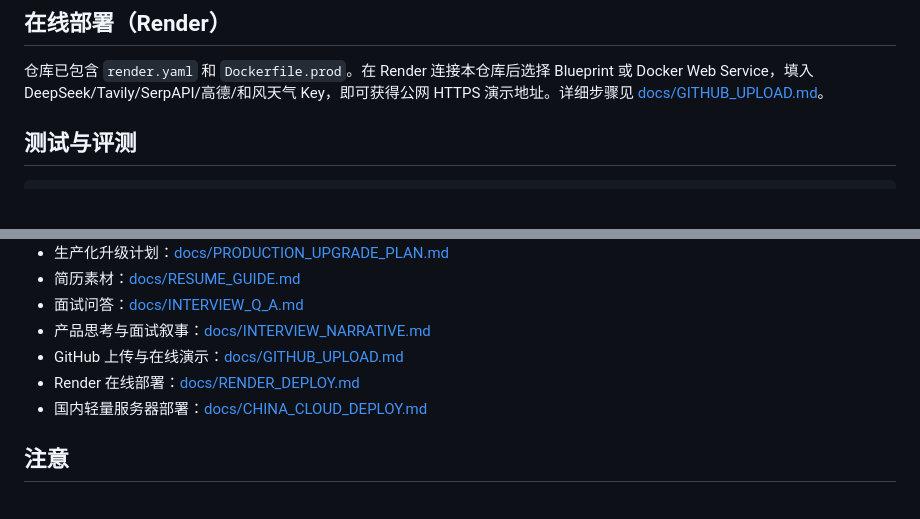
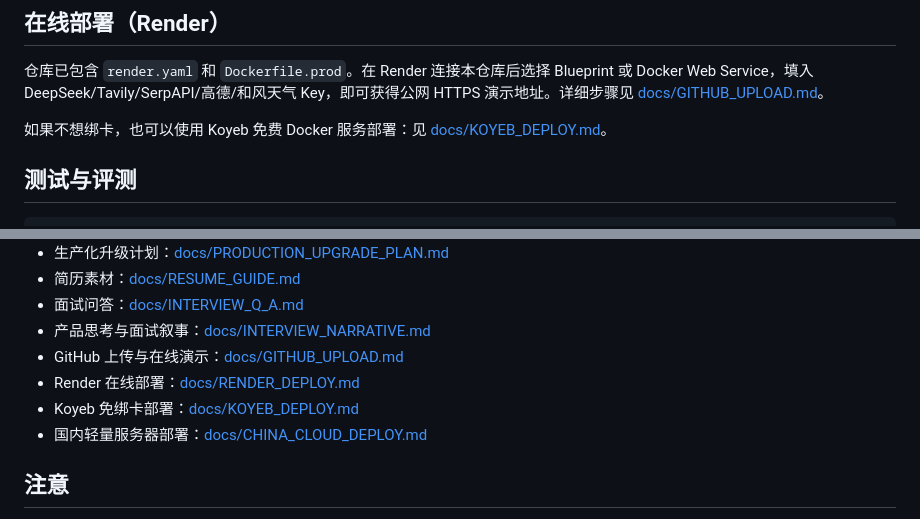
Before and after one commit to HuangLianjin/ai-travel-agent, a Markdown page: README.md, 2 parts joined by grey strips. Drawn GitHub-style; blank space fills up the shorter version.

Commit message:
docs: add Koyeb free deployment guide

````diff
--- a/README.md
+++ b/README.md
@@ -66,6 +66,8 @@ uvicorn app.main:app --port 8000
 
 仓库已包含 `render.yaml` 和 `Dockerfile.prod`。在 Render 连接本仓库后选择 Blueprint 或 Docker Web Service，填入 DeepSeek/Tavily/SerpAPI/高德/和风天气 Key，即可获得公网 HTTPS 演示地址。详细步骤见 [docs/GITHUB_UPLOAD.md](docs/GITHUB_UPLOAD.md)。
 
+如果不想绑卡，也可以使用 Koyeb 免费 Docker 服务部署：见 [docs/KOYEB_DEPLOY.md](docs/KOYEB_DEPLOY.md)。
+
 ## 测试与评测
 
 ```bash
@@ -95,6 +97,7 @@ python -m app.eval.runner --output data/eval_report.json
 - 产品思考与面试叙事：[docs/INTERVIEW_NARRATIVE.md](docs/INTERVIEW_NARRATIVE.md)
 - GitHub 上传与在线演示：[docs/GITHUB_UPLOAD.md](docs/GITHUB_UPLOAD.md)
 - Render 在线部署：[docs/RENDER_DEPLOY.md](docs/RENDER_DEPLOY.md)
+- Koyeb 免绑卡部署：[docs/KOYEB_DEPLOY.md](docs/KOYEB_DEPLOY.md)
 - 国内轻量服务器部署：[docs/CHINA_CLOUD_DEPLOY.md](docs/CHINA_CLOUD_DEPLOY.md)
 
 ## 注意
````
Also changed, not shown: docs/KOYEB_DEPLOY.md (added, +40 -0 lines).
